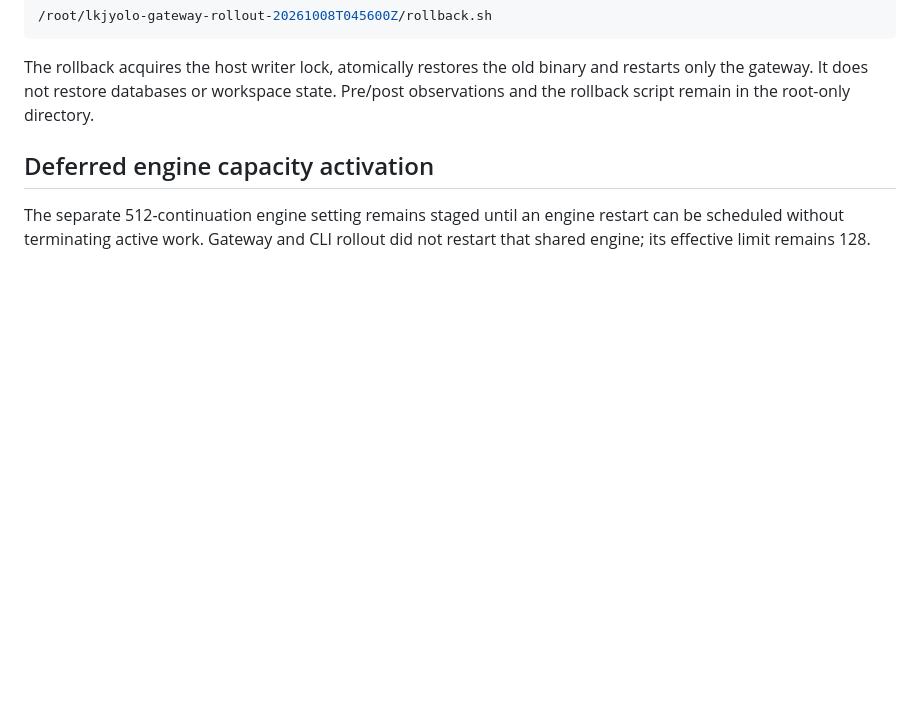
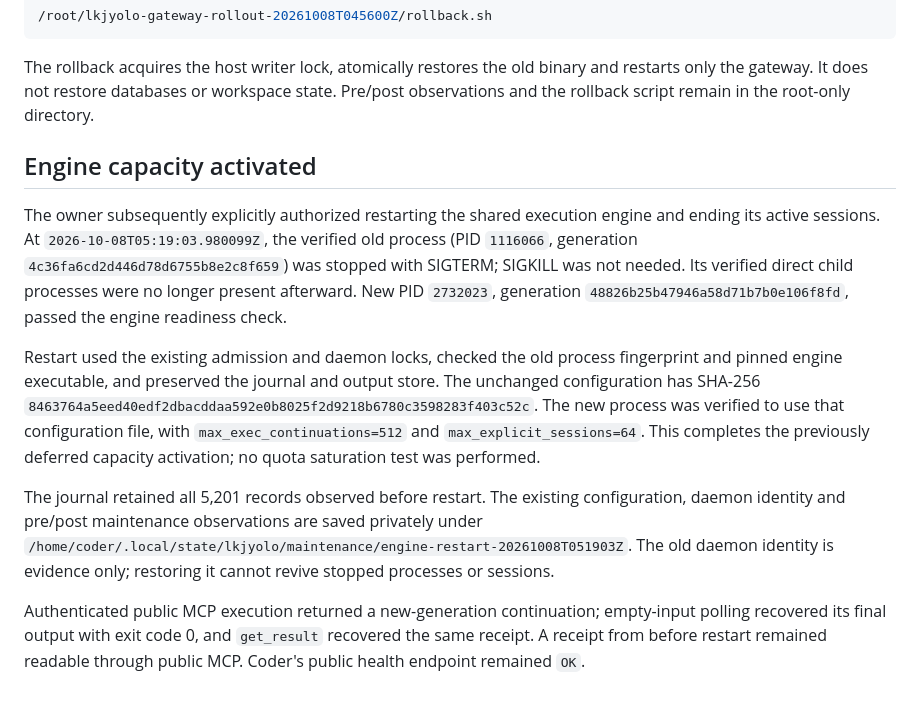
Before and after one commit to lkjsxc/lkjyolo, a Markdown page: docs/production-integration-2026-10-08.md, the part around the change. Rendered like a GitHub page; blank space fills up the shorter version.

Commit message:
Record authorized engine restart and 512 continuation activation

```diff
--- a/docs/production-integration-2026-10-08.md
+++ b/docs/production-integration-2026-10-08.md
@@ -117,8 +117,32 @@ The rollback acquires the host writer lock, atomically restores the old binary
 and restarts only the gateway. It does not restore databases or workspace state.
 Pre/post observations and the rollback script remain in the root-only directory.
 
-## Deferred engine capacity activation
+## Engine capacity activated
 
-The separate 512-continuation engine setting remains staged until an engine
-restart can be scheduled without terminating active work. Gateway and CLI
-rollout did not restart that shared engine; its effective limit remains 128.
+The owner subsequently explicitly authorized restarting the shared execution
+engine and ending its active sessions. At `2026-10-08T05:19:03.980099Z`, the
+verified old process (PID `1116066`, generation
+`4c36fa6cd2d446d78d6755b8e2c8f659`) was stopped with SIGTERM; SIGKILL was not
+needed. Its verified direct child processes were no longer present afterward.
+New PID `2732023`, generation `48826b25b47946a58d71b7b0e106f8fd`, passed the
+engine readiness check.
+
+Restart used the existing admission and daemon locks, checked the old process
+fingerprint and pinned engine executable, and preserved the journal and output
+store. The unchanged configuration has SHA-256
+`8463764a5eed40edf2dbacddaa592e0b8025f2d9218b6780c3598283f403c52c`.
+The new process was verified to use that configuration file, with
+`max_exec_continuations=512` and `max_explicit_sessions=64`. This completes the
+previously deferred capacity activation; no quota saturation test was performed.
+
+The journal retained all 5,201 records observed before restart. The existing
+configuration, daemon identity and pre/post maintenance observations are saved
+privately under
+`/home/coder/.local/state/lkjyolo/maintenance/engine-restart-20261008T051903Z`.
+The old daemon identity is evidence only; restoring it cannot revive stopped
+processes or sessions.
+
+Authenticated public MCP execution returned a new-generation continuation;
+empty-input polling recovered its final output with exit code 0, and
+`get_result` recovered the same receipt. A receipt from before restart remained
+readable through public MCP. Coder's public health endpoint remained `OK`.
```
